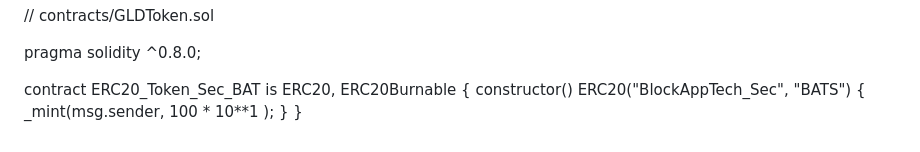
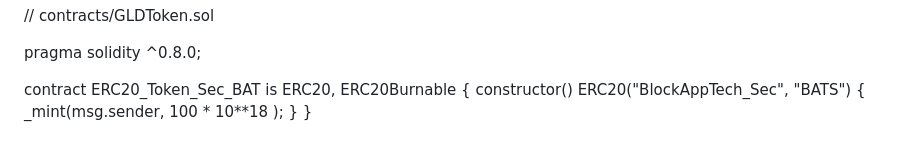
Before and after one commit to Blockapptech/blockapptech.github.io, a Markdown page: Security Token.md, the part around the change. Rendered like a GitHub page.

```diff
--- a/Security Token.md
+++ b/Security Token.md
@@ -492,6 +492,6 @@ pragma solidity ^0.8.0;
 
 contract ERC20_Token_Sec_BAT is ERC20, ERC20Burnable {
     constructor() ERC20("BlockAppTech_Sec", "BATS") {
-        _mint(msg.sender, 100 * 10**1 );
+        _mint(msg.sender, 100 * 10**18 );
     }
 }
```
